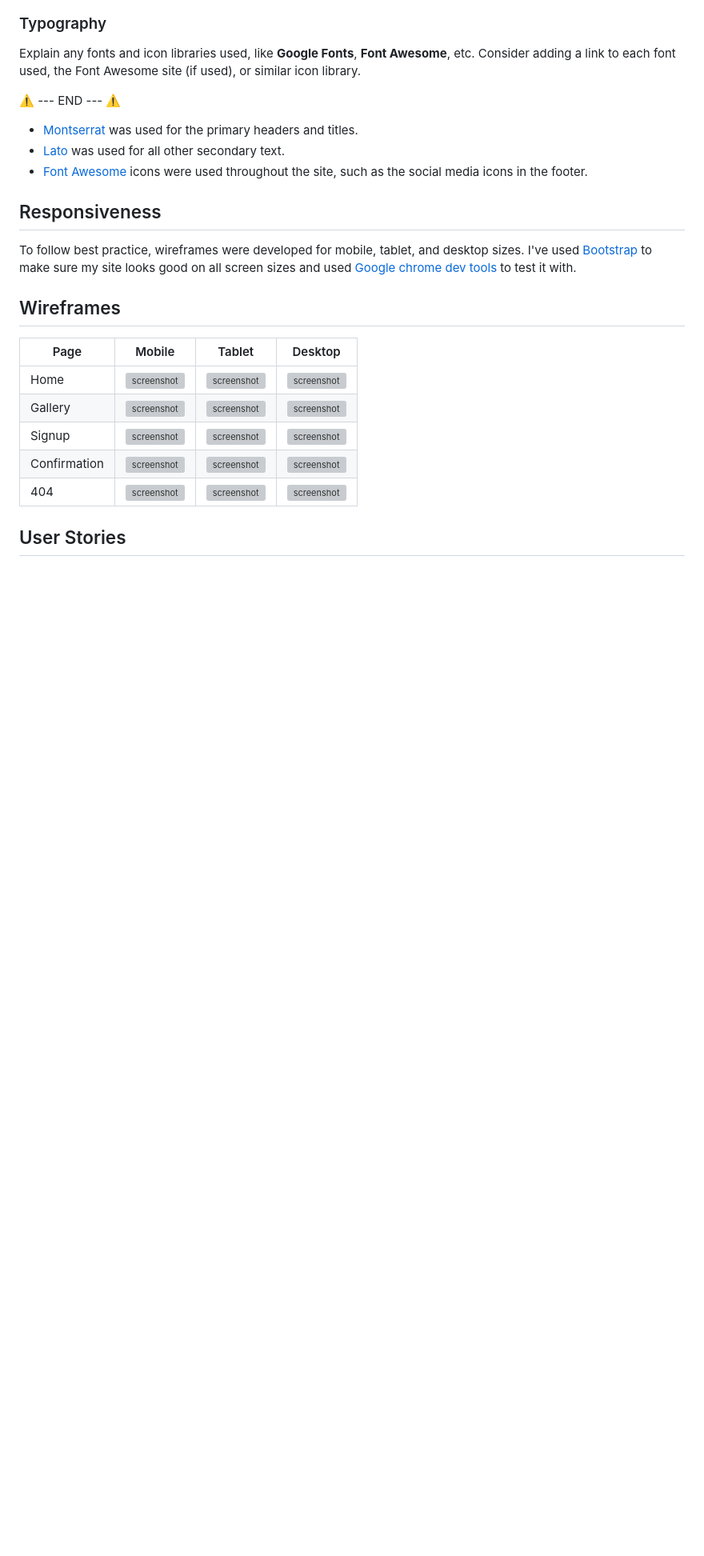
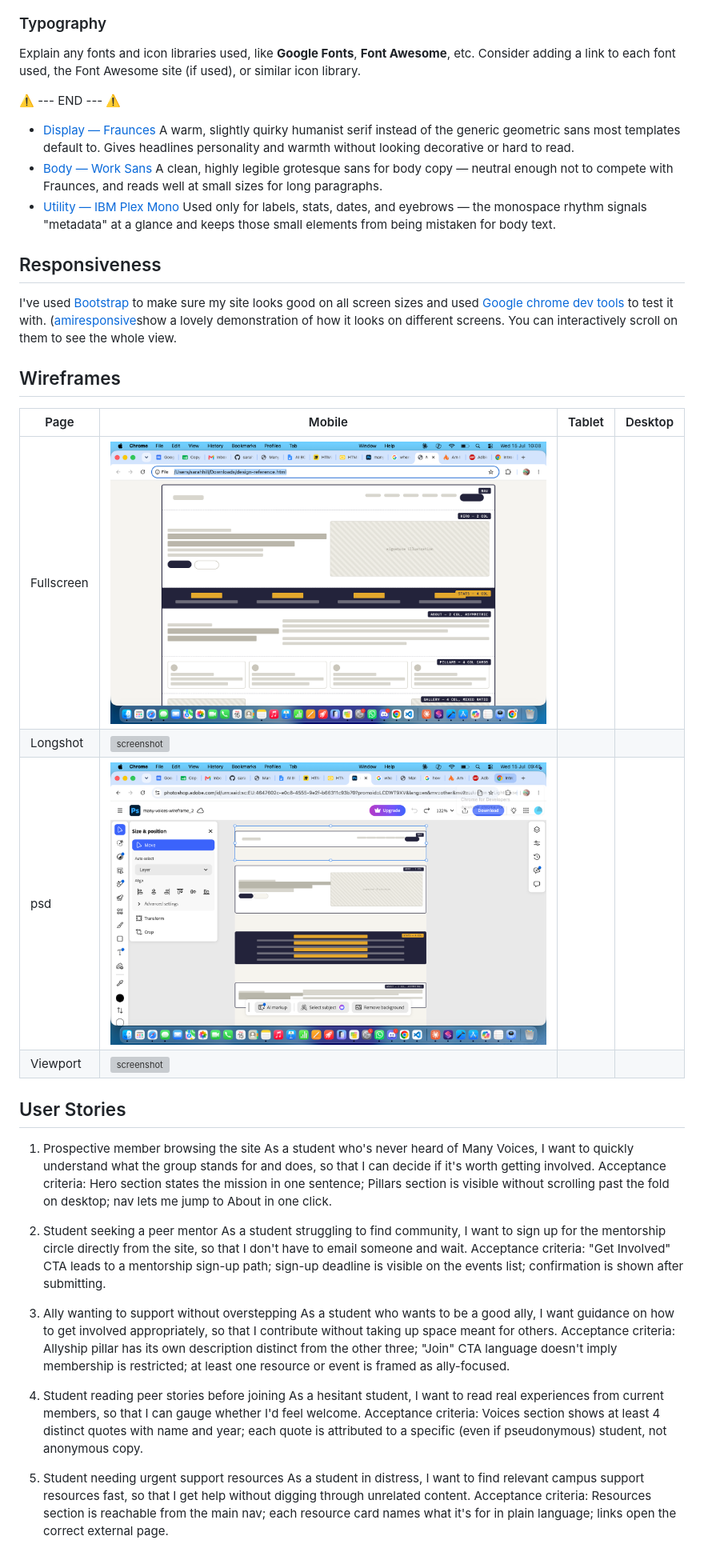
Before and after one commit to sarahjhill/many-voices, a Markdown page: README.md, the part around one of its changes. Shown at 80% size. Drawn GitHub-style; blank space fills up the shorter version; grey boxes are pictures that could not be loaded.

```diff
--- a/README.md
+++ b/README.md
@@ -111,27 +109,45 @@ Explain any fonts and icon libraries used, like **Google Fonts**, **Font Awesome
 
 ⚠️ --- END --- ⚠️
 
-- [Montserrat](https://fonts.google.com/specimen/Montserrat) was used for the primary headers and titles.
-- [Lato](https://fonts.google.com/specimen/Lato) was used for all other secondary text.
-- [Font Awesome](https://fontawesome.com) icons were used throughout the site, such as the social media icons in the footer.
+- [Display — Fraunces](https://fonts.google.com/specimen/Montserrat) A warm, slightly quirky humanist serif instead of the generic geometric sans most templates default to. Gives headlines personality and warmth without looking decorative or hard to read.
+- [Body — Work Sans](https://fonts.google.com/specimen/Lato) A clean, highly legible grotesque sans for body copy — neutral enough not to compete with Fraunces, and reads well at small sizes for long paragraphs.
+- [Utility — IBM Plex Mono](https://fontawesome.com) Used only for labels, stats, dates, and eyebrows — the monospace rhythm signals "metadata" at a glance and keeps those small elements from being mistaken for body text.
 
 ## Responsiveness
 
-To follow best practice, wireframes were developed for mobile, tablet, and desktop sizes.
 I've used [Bootstrap](https://getbootstrap.com/) to make sure my site looks good on all screen sizes and used [Google chrome dev tools](https://developer.chrome.com/docs/devtools?gad_source=1&gad_campaignid=22379518754&gbraid=0AAAAAC1d8f40QHFTYh_nAiYyPVv-AXwGa&gclid=Cj0KCQjw39zSBhDhARIsANammDsu7eijDNzex9dhMAqVpGC9vDJsAl9DI32mthNNHSTZ5i4i1QrtVAUaAqVXEALw_wcB) to test it with.
+([amiresponsive](https://ui.dev/amiresponsive?url=https://sarahjhill.github.io/many-voices)show a lovely demonstration of how it looks on different screens. You can interactively scroll on them to see the whole view.
 
 ## Wireframes
 
 | Page | Mobile | Tablet | Desktop |
 | --- | --- | --- | --- |
-| Home | ![screenshot](documentation/wireframes/mobile-home.png) | ![screenshot](documentation/wireframes/tablet-home.png) | ![screenshot](documentation/wireframes/desktop-home.png) |
-| Gallery | ![screenshot](documentation/wireframes/mobile-gallery.png) | ![screenshot](documentation/wireframes/tablet-gallery.png) | ![screenshot](documentation/wireframes/desktop-gallery.png) |
-| Signup | ![screenshot](documentation/wireframes/mobile-signup.png) | ![screenshot](documentation/wireframes/tablet-signup.png) | ![screenshot](documentation/wireframes/desktop-signup.png) |
-| Confirmation | ![screenshot](documentation/wireframes/mobile-confirmation.png) | ![screenshot](documentation/wireframes/tablet-confirmation.png) | ![screenshot](documentation/wireframes/desktop-confirmation.png) |
-| 404 | ![screenshot](documentation/wireframes/mobile-404.png) | ![screenshot](documentation/wireframes/tablet-404.png) | ![screenshot](documentation/wireframes/desktop-404.png) |
+| Fullscreen | ![screenshot](documentation/mockups/images/fullscreen-mockup.png) | | |
+| Longshot | ![screenshot](ddocumentation/mockups/images/longshot-full.png) |  |  |
+| psd | ![screenshot](documentation/mockups/images/psd-mockup.png) |  |  |
+| Viewport | ![screenshot](ddocumentation/mockups/images/vp-mockup.png) |  |
 
 ## User Stories
 
+ 1. Prospective member browsing the site
+As a student who's never heard of Many Voices, I want to quickly understand what the group stands for and does, so that I can decide if it's worth getting involved.
+Acceptance criteria: Hero section states the mission in one sentence; Pillars section is visible without scrolling past the fold on desktop; nav lets me jump to About in one click.
+
+2. Student seeking a peer mentor
+As a student struggling to find community, I want to sign up for the mentorship circle directly from the site, so that I don't have to email someone and wait.
+Acceptance criteria: "Get Involved" CTA leads to a mentorship sign-up path; sign-up deadline is visible on the events list; confirmation is shown after submitting.
+
+3. Ally wanting to support without overstepping
+As a student who wants to be a good ally, I want guidance on how to get involved appropriately, so that I contribute without taking up space meant for others.
+Acceptance criteria: Allyship pillar has its own description distinct from the other three; "Join" CTA language doesn't imply membership is restricted; at least one resource or event is framed as ally-focused.
+
+4. Student reading peer stories before joining
+As a hesitant student, I want to read real experiences from current members, so that I can gauge whether I'd feel welcome.
+Acceptance criteria: Voices section shows at least 4 distinct quotes with name and year; each quote is attributed to a specific (even if pseudonymous) student, not anonymous copy.
+
+5. Student needing urgent support resources
+As a student in distress, I want to find relevant campus support resources fast, so that I get help without digging through unrelated content.
+Acceptance criteria: Resources section is reachable from the main nav; each resource card names what it's for in plain language; links open the correct external page.
 
 
 
```
Also changed, not shown: other parts of README.md (+31 -40 lines), documentation/images/email.png (added), documentation/images/events.png (added), documentation/images/fourpillars-section.png (added), documentation/images/resources.png (added), documentation/images/voices-section.png (added), 2 other files.
